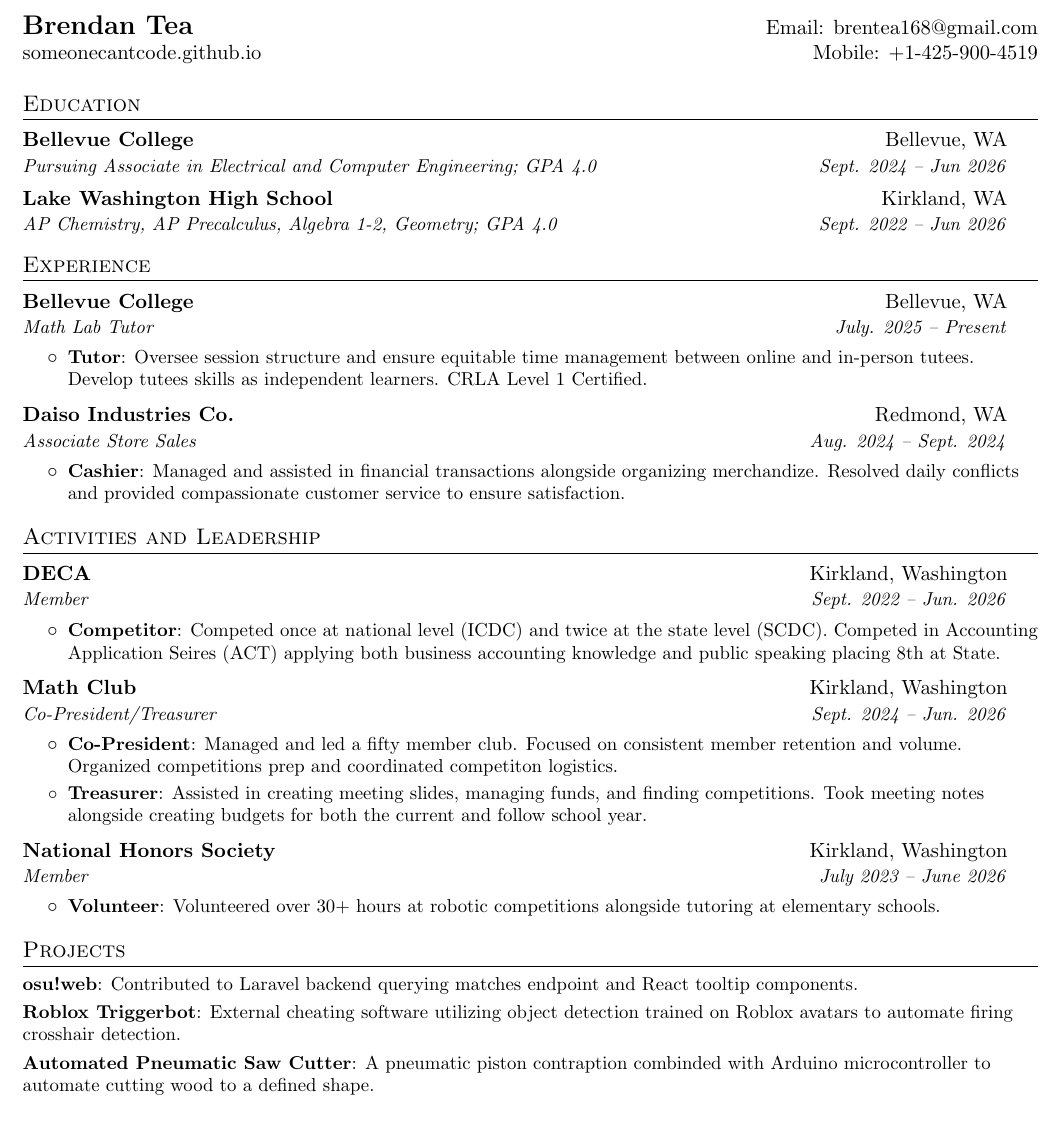
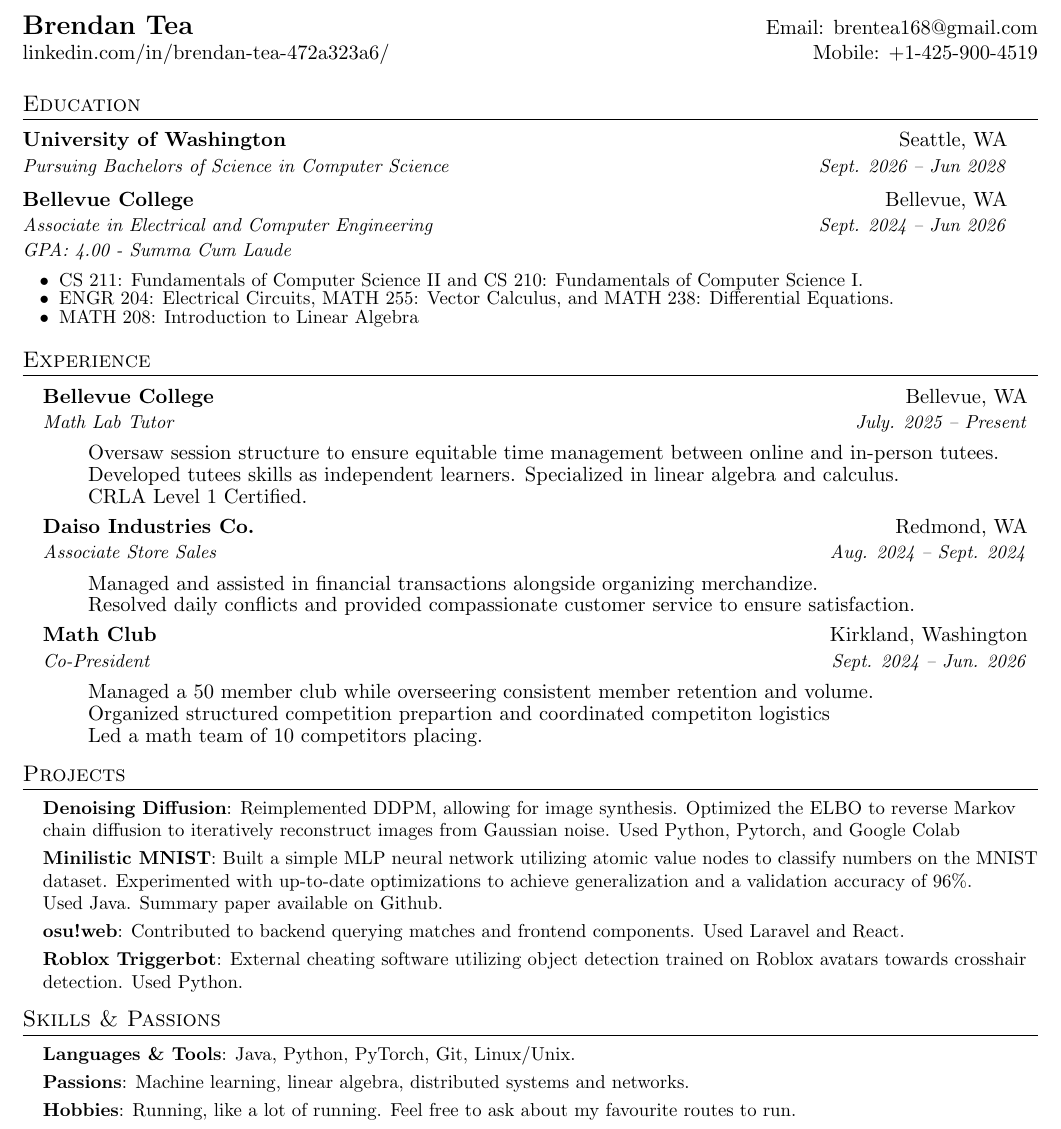
Before and after one commit to someonecantcode/Resume, a LaTeX document (general/maingeneral.tex): part of the page, cut so that both start at the same text. Compiled offline with pdfLaTeX.

Commit message:
new resume

```diff
--- a/general/maingeneral.tex
+++ b/general/maingeneral.tex
@@ -71,19 +71,19 @@
 }
 
 \newcommand{\resumeSubSubheading}[2]{
+  \vspace{-6pt}\item
     \begin{tabular*}{0.97\textwidth}{l@{\extracolsep{\fill}}r}
-      \textit{\small#1} & \textit{\small #2} \\
+      \textit{\small#1} & \textit{\small #2}
     \end{tabular*}\vspace{-5pt}
 }
 
 \newcommand{\resumeSubItem}[2]{\resumeItem{#1}{#2}\vspace{-4pt}}
-
 \renewcommand{\labelitemii}{$\circ$}
 
-\newcommand{\resumeSubHeadingListStart}{\begin{itemize}[leftmargin=0in, label={}]}
+\newcommand{\resumeSubHeadingListStart}{\begin{itemize}[leftmargin=0.15in, label={}]}
 \newcommand{\resumeSubHeadingListEnd}{\end{itemize}}
-\newcommand{\resumeItemListStart}{\begin{itemize}}
-\newcommand{\resumeItemListEnd}{\end{itemize}\vspace{-5pt}}
+\newcommand{\resumeItemListStart}{\begin{itemize}[label={},  noitemsep, itemsep=-2pt]}
+\newcommand{\resumeItemListEnd}{\end{itemize}\vspace{-10pt}}
 
 %-------------------------------------------
 %%%%%%  CV STARTS HERE  %%%%%%%%%%%%%%%%%%%%%%%%%%%%
@@ -94,21 +94,30 @@
 %----------HEADING-----------------
 \begin{tabular*}{\textwidth}{l@{\extracolsep{\fill}}r}
   \textbf{{\Large Brendan Tea}} & Email: \href{mailto:brentea168@gmail.com}{brentea168@gmail.com}\\
-  \href{https://someonecantcode.github.io/}{someonecantcode.github.io} & Mobile: \href{tel:+14259004519}{+1-425-900-4519} \\
+  \href{https://www.linkedin.com/in/brendan-tea-472a323a6/}{linkedin.com/in/brendan-tea-472a323a6/} & Mobile: \href{tel:+14259004519}{+1-425-900-4519} \\
 \end{tabular*}
 
 
 %-----------EDUCATION-----------------
+
+
 \section{Education}
-\resumeSubHeadingListStart
+\begin{itemize}[leftmargin=0in, label={}, itemsep=5pt]
     \resumeSubheading
-          {Bellevue College}{Bellevue, WA}
-          {Pursuing Associate in Electrical and Computer Engineering; GPA 4.0}{Sept. 2024 -- Jun 2026}
+        {University of Washington}{Seattle, WA}
+        {Pursuing Bachelors of Science in Computer Science}{Sept. 2026 -- Jun 2028}
     \resumeSubheading
-       {Lake Washington High School}{Kirkland, WA}
-        {AP Chemistry, AP Precalculus, Algebra 1-2, Geometry; GPA 4.0}{Sept. 2022 -- Jun 2026}
-  \resumeSubHeadingListEnd
-
+        {Bellevue College}{Bellevue, WA}
+        {Associate in Electrical and Computer Engineering}{Sept. 2024 -- Jun 2026}
+      \resumeSubSubheading{GPA: 4.00 - Summa Cum Laude}{}
+      \begin{itemize}[ leftmargin=0.27in, label=\textbullet, noitemsep, itemsep=-2pt]
+        \small
+          \item CS 211: Fundamentals of Computer Science II and CS 210: Fundamentals of Computer Science I.
+          \item ENGR 204: Electrical Circuits, MATH 255: Vector Calculus, and MATH 238: Differential Equations.
+          \item MATH 208: Introduction to Linear Algebra
+      \end{itemize}
+\end{itemize}
+\vspace{-15pt}
 
 %-----------EXPERIENCE-----------------
 \section{Experience}
@@ -117,16 +126,17 @@
       {Bellevue College}{Bellevue, WA}
       {Math Lab Tutor}{July. 2025 -- Present}
       \resumeItemListStart
-        \resumeItem{Tutor}
-          {Oversee session structure and ensure equitable time management between online and in-person tutees. Develop tutees skills as independent learners. CRLA Level 1 Certified.}
+          \item Oversaw session structure to ensure equitable time management between online and in-person tutees.
+          \item Developed tutees skills as independent learners. Specialized in linear algebra and calculus.
+          \item CRLA Level 1 Certified.
       \resumeItemListEnd
 
       \resumeSubheading
       {Daiso Industries Co.}{Redmond, WA}
       {Associate Store Sales}{Aug. 2024 -- Sept. 2024}
       \resumeItemListStart
-        \resumeItem{Cashier}{Managed and assisted in financial transactions alongside organizing merchandize. Resolved daily conflicts and provided compassionate customer service to
-ensure satisfaction.}
+       \item Managed and assisted in financial transactions alongside organizing merchandize.
+       \item Resolved daily conflicts and provided compassionate customer service to ensure satisfaction.
       \resumeItemListEnd
 % --------Multiple Positions Heading------------
   %  \resumeSubSubheading
@@ -138,64 +148,39 @@ ensure satisfaction.}
 
 %-------------------------------------------
 
-
+       \resumeSubheading
+       {Math Club}{Kirkland, Washington}
+      {Co-President}{Sept. 2024 -- Jun. 2026}
+      \resumeItemListStart
+         \item Managed a 50 member club while overseering consistent member retention and volume.
+         \item Organized structured competition prepartion and coordinated competiton logistics
+         \item Led a math team of 10 competitors placing.
+      \resumeItemListEnd
 
   \resumeSubHeadingListEnd
 
 
-%------leadership stuff-----------
-\section{Activities and Leadership}
-  \resumeSubHeadingListStart
-
-    \resumeSubheading
-   {DECA}{Kirkland, Washington}
-      {Member}{Sept. 2022 -- Jun. 2026}
-      \resumeItemListStart
-        \resumeItem{Competitor}{Competed once at national level (ICDC) and twice at the state level (SCDC). Competed in Accounting Application Seires (ACT) applying both business accounting knowledge and public speaking placing 8th at State.}
-      \resumeItemListEnd
-
-    \resumeSubheading
-       {Math Club}{Kirkland, Washington}
-      {Co-President/Treasurer}{Sept. 2024 -- Jun. 2026}
-      \resumeItemListStart
-        \resumeItem{Co-President}
-          {Managed and led a fifty member club. Focused on consistent member retention and volume. Organized competitions prep and coordinated competiton logistics. }
-        \resumeItem{Treasurer}
-          {Assisted in creating meeting slides, managing funds, and finding competitions. Took meeting notes alongside creating budgets for both the current and follow school year.}
-      \resumeItemListEnd
-
-       \resumeSubheading
-       {National Honors Society}{Kirkland, Washington}
-        {Member}{July 2023 -- June 2026}
-        \resumeItemListStart
-        \resumeItem{Volunteer}
-          {Volunteered over 30+ hours at robotic competitions alongside tutoring at elementary schools.}
-      \resumeItemListEnd
-
-  \resumeSubHeadingListEnd
-
 %-----------PROJECTS-----------------
 \section{Projects}
   \resumeSubHeadingListStart
-     \resumeSubItem{osu!web}
-      {Contributed to Laravel backend querying matches endpoint and React tooltip components.}
+    \resumeSubItem{Denoising Diffusion}
+    {Reimplemented DDPM, allowing for image synthesis. Optimized the ELBO to reverse Markov chain diffusion to iteratively reconstruct images from Gaussian noise. Used Python, Pytorch, and Google Colab}
+    \resumeSubItem{Minilistic MNIST}
+    {Built a simple MLP neural network utilizing atomic value nodes to classify numbers on the MNIST dataset. Experimented with up-to-date optimizations to achieve generalization and a validation accuracy of 96\%. \newline Used Java. Summary paper available on \href{https://github.com/someonecantcode/nn-pract/blob/main/micrograd/paper/CSPaper.pdf}{Github}.}
+    \resumeSubItem{osu!web}
+      {Contributed to backend querying matches and frontend components. Used Laravel and React.}
     \resumeSubItem{Roblox Triggerbot}
-      {External cheating software utilizing object detection trained on Roblox avatars to automate firing crosshair detection.}
-    \resumeSubItem{Automated Pneumatic Saw Cutter}
-      {A pneumatic piston contraption combinded with Arduino microcontroller to automate cutting wood to a defined shape.}
+      {External cheating software utilizing object detection trained on Roblox avatars towards crosshair detection. Used Python.}
   \resumeSubHeadingListEnd
 
-%
-%--------SKILLS------------
-%\section{Skills}
-%  \resumeSubHeadingListStart
-%    \item{
-%      \textbf{Languages}{: Scala, Python, JavaScript, C++, SQL, Java}
-%      \hfill
-%      \textbf{Technologies}{: AWS, Play, React, Kafka, GCE}
-%    }
-%  \resumeSubHeadingListEnd
-
-
-%-------------------------------------------
+% --------SKILLS------------
+\section{Skills \& Passions}
+ \resumeSubHeadingListStart
+  \resumeSubItem{Languages \& Tools}
+        {Java, Python, PyTorch, Git, Linux/Unix.}
+  \resumeSubItem{Passions}
+        {Machine learning, linear algebra, distributed systems and networks.}
+  \resumeSubItem{Hobbies}{Running, like a lot of running. Feel free to ask about my favourite routes to run.}
+ \resumeSubHeadingListEnd
+% -------------------------------------------
 \end{document}
```
Also changed, not shown: boeing/BrendanTea_Boeing.pdf (renamed from boeing/mainboeing.pdf), general/maingeneral.pdf.
